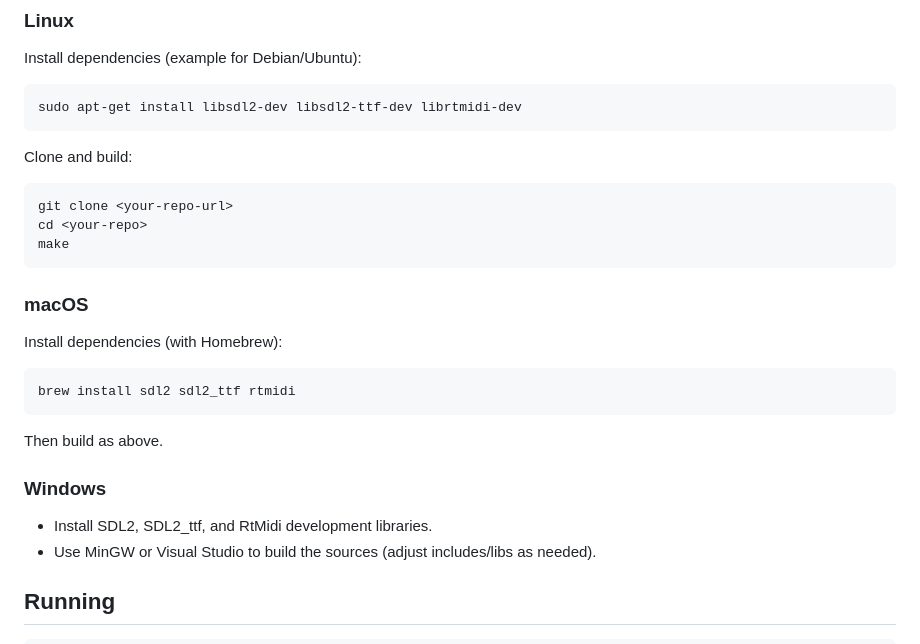
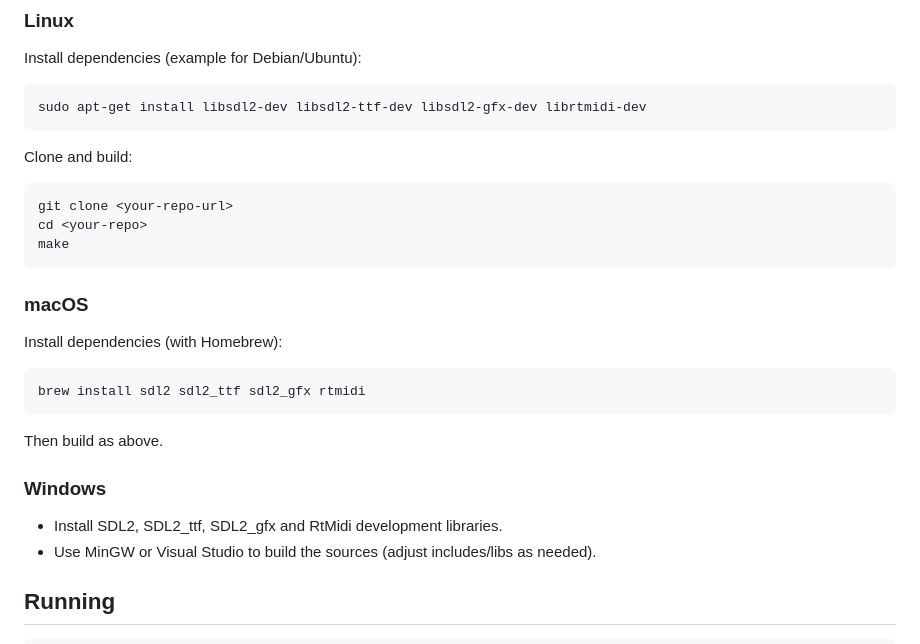
Before and after one commit to koppi/sdl2-synth, a Markdown page: README.md, the part around the change printed below. Rendered like a GitHub page.

Commit message:
Add SDL2_gfx

````diff
--- a/README.md
+++ b/README.md
@@ -31,7 +31,7 @@ A modular synthesizer application written in C, using SDL2 for graphics and audi
 Install dependencies (example for Debian/Ubuntu):
 
 ```sh
-sudo apt-get install libsdl2-dev libsdl2-ttf-dev librtmidi-dev
+sudo apt-get install libsdl2-dev libsdl2-ttf-dev libsdl2-gfx-dev librtmidi-dev
 ```
 
 Clone and build:
@@ -47,14 +47,14 @@ make
 Install dependencies (with Homebrew):
 
 ```sh
-brew install sdl2 sdl2_ttf rtmidi
+brew install sdl2 sdl2_ttf sdl2_gfx rtmidi
 ```
 
 Then build as above.
 
 ### Windows
 
-- Install SDL2, SDL2_ttf, and RtMidi development libraries.
+- Install SDL2, SDL2_ttf, SDL2_gfx and RtMidi development libraries.
 - Use MinGW or Visual Studio to build the sources (adjust includes/libs as needed).
 
 ## Running
````
Also changed, not shown: other parts of README.md (+1 -0 lines).
